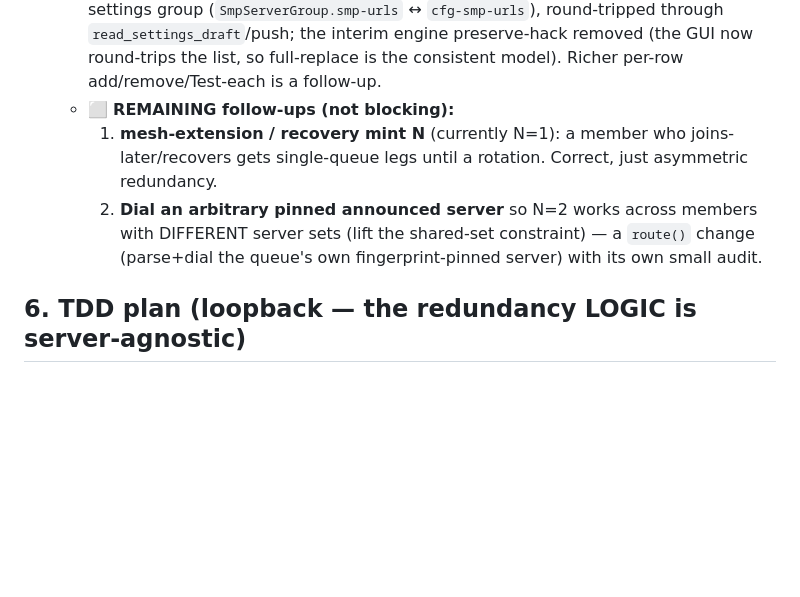
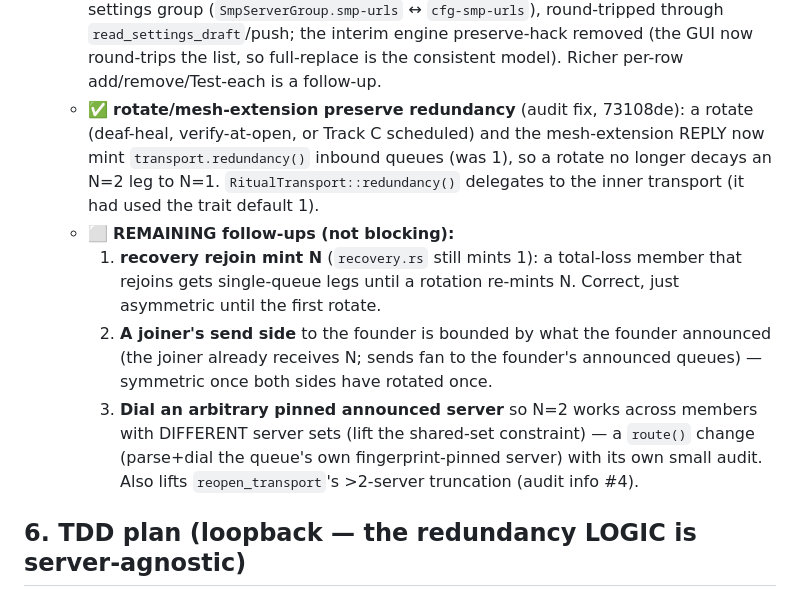
Before and after one commit to otherfren/moltrepublic, a Markdown page: documents/mesh_redundancy_stage2.md, the part around the change. Drawn GitHub-style; blank space fills up the shorter version.

Commit message:
doc: record the redundancy-preserving rotate fix + remaining follow-ups
The activation+Track C audit's MEDIUM finding (a rotate stripped N=2 → N=1
mesh-wide) is fixed (73108de): rotate + mesh-extension now mint N and
RitualTransport delegates redundancy(). Update the Stage 2 + Track C docs to
reflect it and narrow the remaining follow-ups (recovery mint-N;
dial-arbitrary-pinned-server, which also lifts reopen's >2-server truncation).

Co-Authored-By: Claude Opus 4.8 (1M context) <noreply@anthropic.com>

```diff
--- a/documents/mesh_redundancy_stage2.md
+++ b/documents/mesh_redundancy_stage2.md
@@ -200,14 +200,23 @@ per-server construction deferred from Stage 1 lands here.
     round-tripped through `read_settings_draft`/push; the interim engine
     preserve-hack removed (the GUI now round-trips the list, so full-replace is
     the consistent model). Richer per-row add/remove/Test-each is a follow-up.
+  - ✅ **rotate/mesh-extension preserve redundancy** (audit fix, 73108de): a
+    rotate (deaf-heal, verify-at-open, or Track C scheduled) and the
+    mesh-extension REPLY now mint `transport.redundancy()` inbound queues (was 1),
+    so a rotate no longer decays an N=2 leg to N=1. `RitualTransport::redundancy()`
+    delegates to the inner transport (it had used the trait default 1).
   - ⬜ **REMAINING follow-ups (not blocking):**
-    1. **mesh-extension / recovery mint N** (currently N=1): a member who
-       joins-later/recovers gets single-queue legs until a rotation. Correct, just
-       asymmetric redundancy.
-    2. **Dial an arbitrary pinned announced server** so N=2 works across members
+    1. **recovery rejoin mint N** (`recovery.rs` still mints 1): a total-loss
+       member that rejoins gets single-queue legs until a rotation re-mints N.
+       Correct, just asymmetric until the first rotate.
+    2. **A joiner's send side** to the founder is bounded by what the founder
+       announced (the joiner already receives N; sends fan to the founder's
+       announced queues) — symmetric once both sides have rotated once.
+    3. **Dial an arbitrary pinned announced server** so N=2 works across members
        with DIFFERENT server sets (lift the shared-set constraint) — a `route()`
        change (parse+dial the queue's own fingerprint-pinned server) with its own
-       small audit.
+       small audit. Also lifts `reopen_transport`'s >2-server truncation
+       (audit info #4).
 
 ## 6. TDD plan (loopback — the redundancy LOGIC is server-agnostic)
 
```
Also changed, not shown: documents/mesh_rotation_trackc.md (+12 -0 lines).
